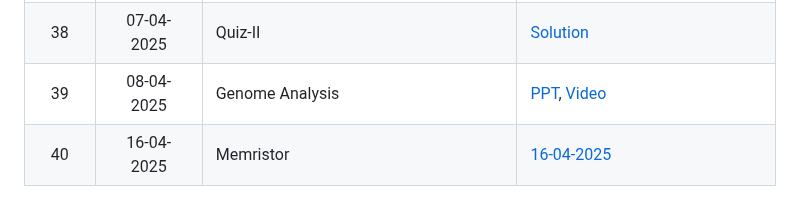
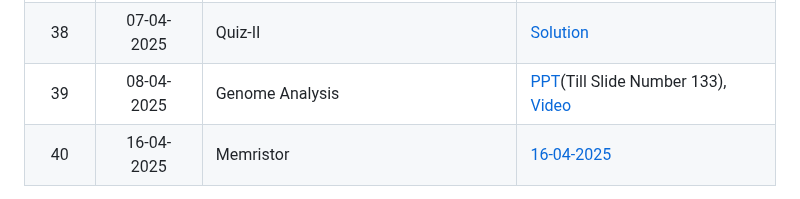
Before and after one commit to iit-plt/cs528, a Markdown page: index.md, the part around the change. Rendered like a GitHub page.

```diff
--- a/index.md
+++ b/index.md
@@ -41,7 +41,7 @@
 | 36       |  02-04-2025            | Row-Hammer | [PPT](https://iitgoffice-my.sharepoint.com/:p:/g/personal/phrangboklang_iitg_ac_in/EaTb7jKHI8xJrGNi1e7RjEQBkEmlHkfK3JMWJy_fY41U-g?e=geEG8A), [Video](https://www.youtube.com/watch?v=sgd7PHQQ1AI)|
 | 37       |  03-04-2025            | Block Hammer | [PDF](https://iitgoffice-my.sharepoint.com/:b:/g/personal/phrangboklang_iitg_ac_in/EfHxuIwBAnxJl-pAZ5-6cKgBUBcTvpToQTSMuKLKuNRg4Q?e=nkNQE2), [Video](https://youtu.be/EdD1W2tDDxo?t=4340) [Paper](https://ieeexplore.ieee.org/stamp/stamp.jsp?tp=&arnumber=9407238)|
  |38       |  07-04-2025            | Quiz-II | [Solution](https://iitgoffice-my.sharepoint.com/:b:/g/personal/phrangboklang_iitg_ac_in/Ec5AAPYYxfJCkQ1JbM0GSa0B2AFS49xJJN1tpAsELimHIA?e=HqDqD3)|
- |39       |  08-04-2025            | Genome Analysis | [PPT](https://safari.ethz.ch/architecture_seminar/fall2023/lib/exe/fetch.php?media=firtina-seminarincomparch-fall2023-lecture5-genome-analysis-afterlecture.pptx), [Video](https://www.youtube.com/watch?v=-KtrGetkVhw)|
+ |39       |  08-04-2025            | Genome Analysis | [PPT](https://safari.ethz.ch/architecture_seminar/fall2023/lib/exe/fetch.php?media=firtina-seminarincomparch-fall2023-lecture5-genome-analysis-afterlecture.pptx)(Till Slide Number 133), [Video](https://www.youtube.com/watch?v=-KtrGetkVhw)|
  |40       |  16-04-2025            | Memristor | [16-04-2025](https://iitgoffice-my.sharepoint.com/:b:/g/personal/phrangboklang_iitg_ac_in/EYzAIsj7OIJKkWNcfQ9ZtBQBBGirNysLM-TEi-7cLxaIdA?e=E0k9Gp)|
 
 
```
